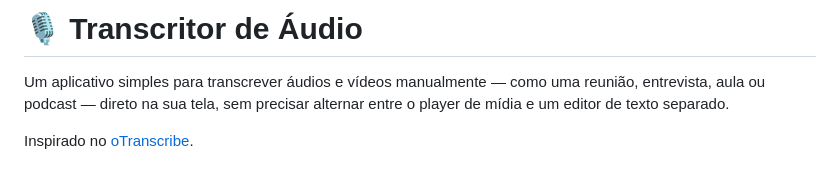
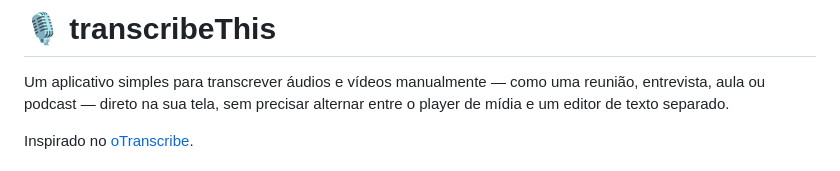
Before and after one commit to gabriel-aires09/transcribeThis, a Markdown page: README.md, the part around the change. Drawn GitHub-style.

Commit message:
docs: rename project in README
Renamed the project from 'Transcritor de Áudio' to 'transcribeThis'.

```diff
--- a/README.md
+++ b/README.md
@@ -1,4 +1,4 @@
-# 🎙️ Transcritor de Áudio
+# 🎙️ transcribeThis
 
 Um aplicativo simples para transcrever áudios e vídeos manualmente — como uma
 reunião, entrevista, aula ou podcast — direto na sua tela, sem precisar
```
